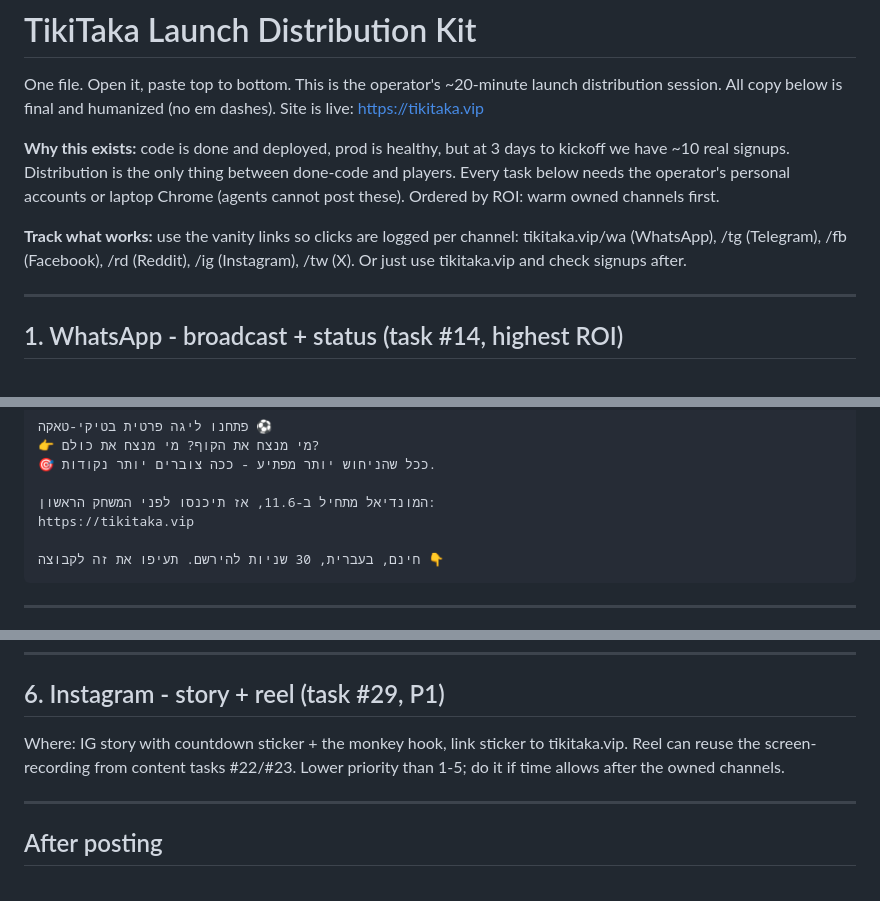
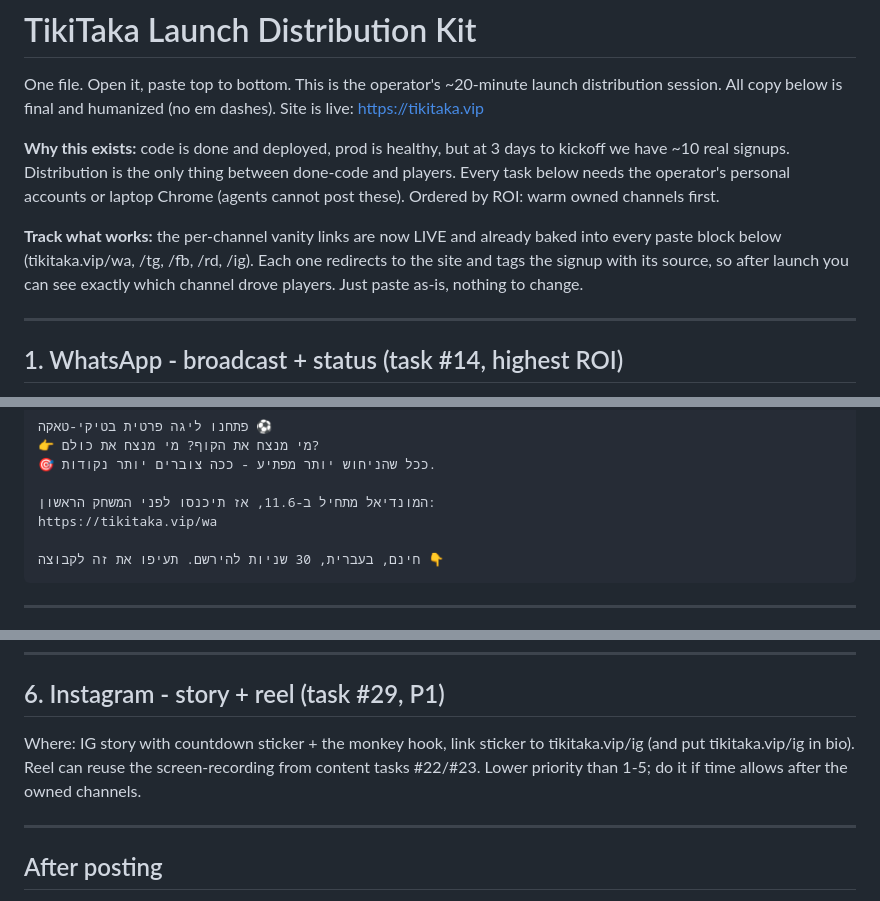
Before and after one commit to tikitaka-vip/tikitaka, a Markdown page: LAUNCH-KIT.md, 3 parts joined by grey strips. GitHub-like rendering.

````diff
--- a/LAUNCH-KIT.md
+++ b/LAUNCH-KIT.md
@@ -9,9 +9,10 @@ kickoff we have ~10 real signups. Distribution is the only thing between done-co
 and players. Every task below needs the operator's personal accounts or laptop
 Chrome (agents cannot post these). Ordered by ROI: warm owned channels first.
 
-**Track what works:** use the vanity links so clicks are logged per channel:
-tikitaka.vip/wa (WhatsApp), /tg (Telegram), /fb (Facebook), /rd (Reddit),
-/ig (Instagram), /tw (X). Or just use tikitaka.vip and check signups after.
+**Track what works:** the per-channel vanity links are now LIVE and already baked
+into every paste block below (tikitaka.vip/wa, /tg, /fb, /rd, /ig). Each one
+redirects to the site and tags the signup with its source, so after launch you can
+see exactly which channel drove players. Just paste as-is, nothing to change.
 
 ---
 
@@ -29,7 +30,7 @@ convert far better than cold forums, zero approval latency.
 🎯 ככל שהניחוש יותר מפתיע - ככה צוברים יותר נקודות.
 
 המונדיאל מתחיל ב-11.6, אז תיכנסו לפני המשחק הראשון:
-https://tikitaka.vip
+https://tikitaka.vip/wa
 
 חינם, בעברית, 30 שניות להירשם. תעיפו את זה לקבוצה 👇
 ```
@@ -135,7 +136,8 @@ Set up a forum league and let's see who actually knows their football. Mods - re
 
 ## 6. Instagram - story + reel  (task #29, P1)
 Where: IG story with countdown sticker + the monkey hook, link sticker to
-tikitaka.vip. Reel can reuse the screen-recording from content tasks #22/#23.
+tikitaka.vip/ig (and put tikitaka.vip/ig in bio). Reel can reuse the
+screen-recording from content tasks #22/#23.
 Lower priority than 1-5; do it if time allows after the owned channels.
 
 ---
````
Also changed, not shown: other parts of LAUNCH-KIT.md (+4 -4 lines), STANDUP.md (+12 -0 lines).
